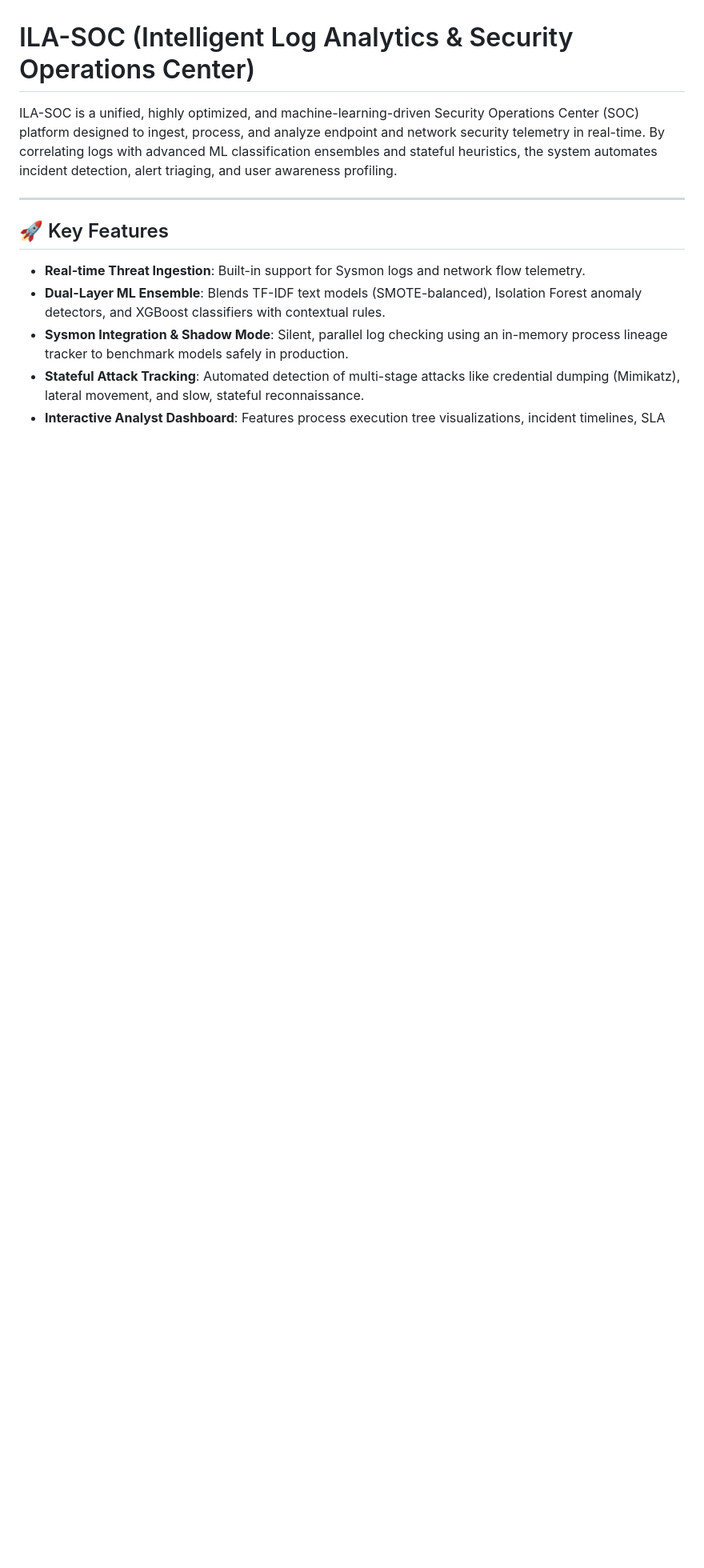
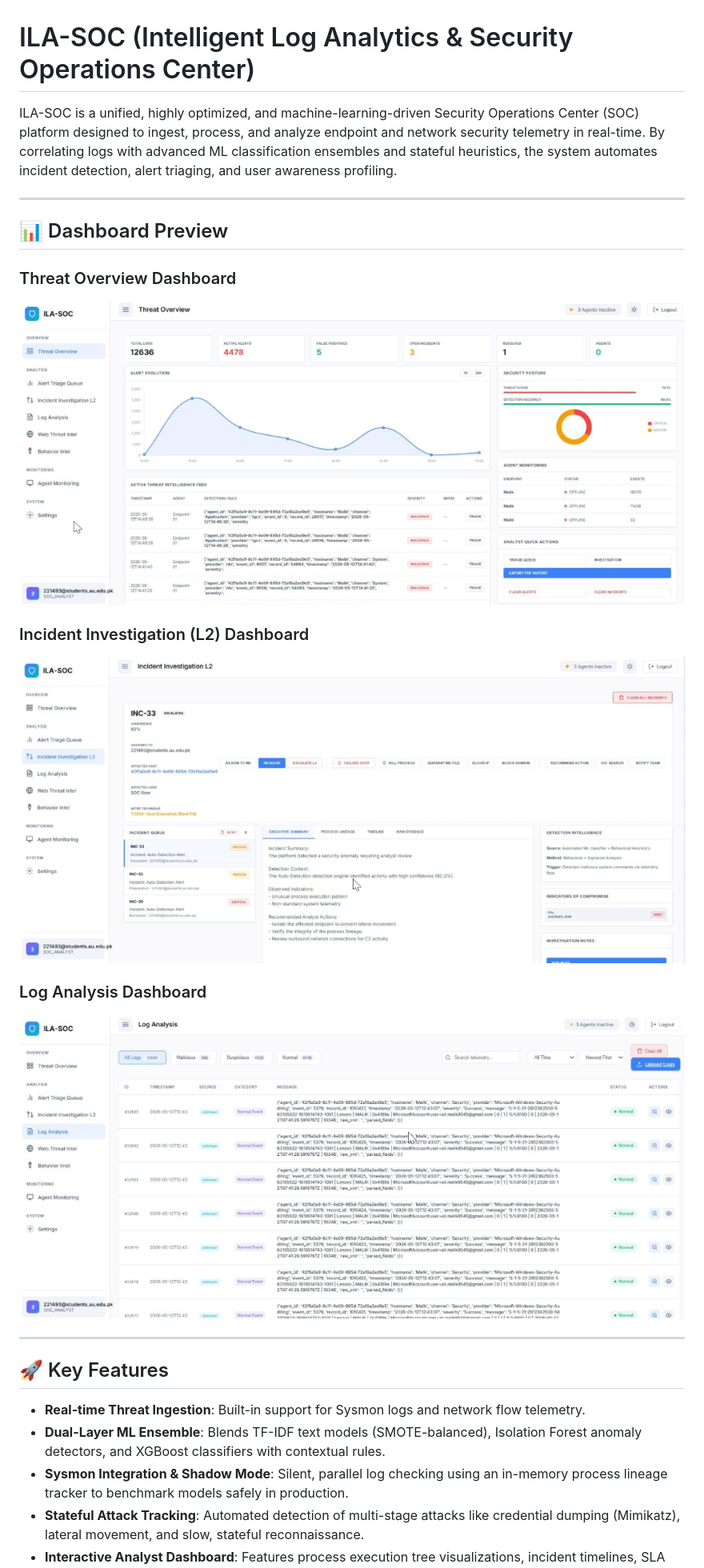
Before and after one commit to alimalik13/ILA-SOC, a Markdown page: README.md, the part around the change. Shown: that part at 80% size. Rendered like a GitHub page; pictures changed too: assets/screenshots/incident_investigation.png (added), assets/screenshots/log_analysis.png (added), assets/screenshots/threat_overview.png (added); blank space fills up the shorter version.

Commit message:
Add dashboard screenshots and update documentation

```diff
--- a/README.md
+++ b/README.md
@@ -1,6 +1,19 @@
 # ILA-SOC (Intelligent Log Analytics & Security Operations Center)
 
 ILA-SOC is a unified, highly optimized, and machine-learning-driven Security Operations Center (SOC) platform designed to ingest, process, and analyze endpoint and network security telemetry in real-time. By correlating logs with advanced ML classification ensembles and stateful heuristics, the system automates incident detection, alert triaging, and user awareness profiling.
+
+---
+
+## 📊 Dashboard Preview
+
+### Threat Overview Dashboard
+![Threat Overview](assets/screenshots/threat_overview.png)
+
+### Incident Investigation (L2) Dashboard
+![Incident Investigation](assets/screenshots/incident_investigation.png)
+
+### Log Analysis Dashboard
+![Log Analysis](assets/screenshots/log_analysis.png)
 
 ---
 
```
Also changed, not shown: 1 other file.
